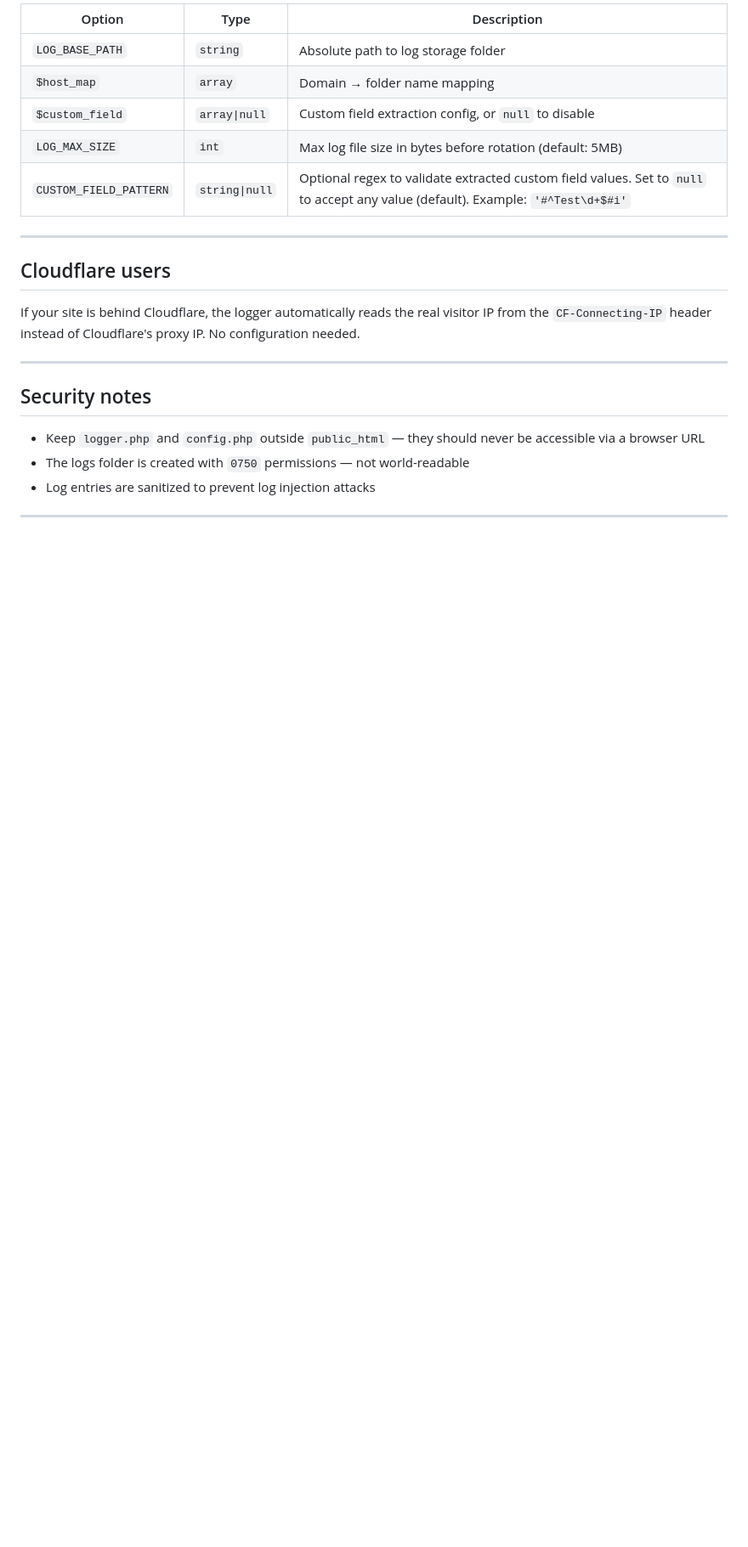
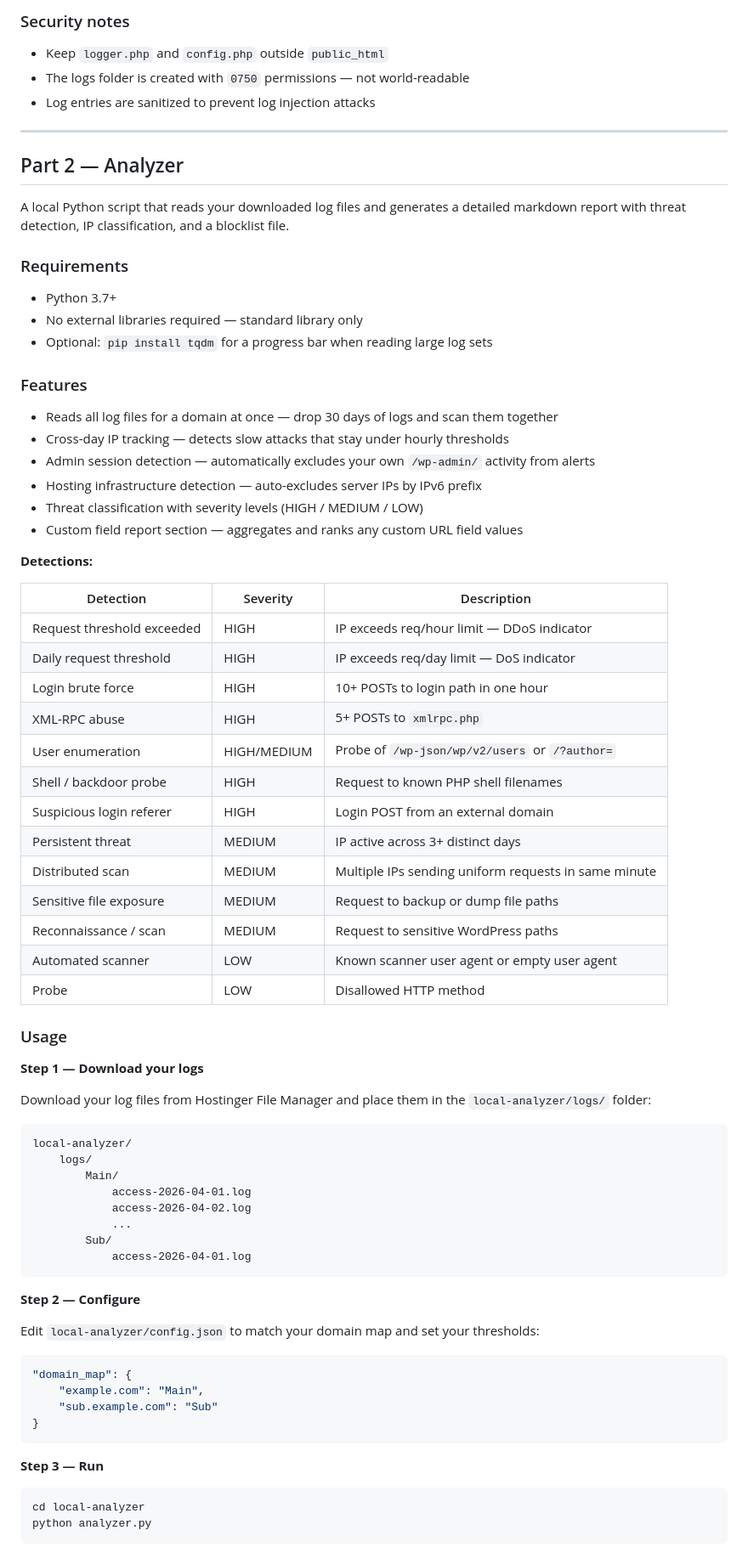
Before and after one commit to hypertrophic/HostLog, a Markdown page: README.md, the part around one of its changes. Shown at 85% size. Rendered like a GitHub page; blank space fills up the shorter version.

Commit message:
Update README with the new features
Signed-off-by: Wissam Boubkir <kikijo.wb@gmail.com>

````diff
--- a/README.md
+++ b/README.md
@@ -156,24 +160,81 @@ Set `$custom_field = null` to disable this feature entirely.
 
-| Option | Type | Description |
-|---|---|---|
-| `LOG_BASE_PATH` | `string` | Absolute path to log storage folder |
-| `$host_map` | `array` | Domain → folder name mapping |
-| `$custom_field` | `array\|null` | Custom field extraction config, or `null` to disable |
-| `LOG_MAX_SIZE` | `int` | Max log file size in bytes before rotation (default: 5MB) |
-| `CUSTOM_FIELD_PATTERN` | `string\|null` | Optional regex to validate extracted custom field values. Set to `null` to accept any value (default). Example: `'#^Test\d+$#i'` |
----
+### Security notes
 
-## Cloudflare users
-
-If your site is behind Cloudflare, the logger automatically reads the real visitor IP from the `CF-Connecting-IP` header instead of Cloudflare's proxy IP. No configuration needed.
-
----
-
-## Security notes
-
-- Keep `logger.php` and `config.php` outside `public_html` — they should never be accessible via a browser URL
+- Keep `logger.php` and `config.php` outside `public_html`
 - The logs folder is created with `0750` permissions — not world-readable
 - Log entries are sanitized to prevent log injection attacks
 
 ---
 
+## Part 2 — Analyzer
+
+A local Python script that reads your downloaded log files and generates a detailed markdown report with threat detection, IP classification, and a blocklist file.
+
+### Requirements
+
+- Python 3.7+
+- No external libraries required — standard library only
+- Optional: `pip install tqdm` for a progress bar when reading large log sets
+
+### Features
+
+- Reads all log files for a domain at once — drop 30 days of logs and scan them together
+- Cross-day IP tracking — detects slow attacks that stay under hourly thresholds
+- Admin session detection — automatically excludes your own `/wp-admin/` activity from alerts
+- Hosting infrastructure detection — auto-excludes server IPs by IPv6 prefix
+- Threat classification with severity levels (HIGH / MEDIUM / LOW)
+- Custom field report section — aggregates and ranks any custom URL field values
+
+**Detections:**
+
+| Detection | Severity | Description |
+|---|---|---|
+| Request threshold exceeded | HIGH | IP exceeds req/hour limit — DDoS indicator |
+| Daily request threshold | HIGH | IP exceeds req/day limit — DoS indicator |
+| Login brute force | HIGH | 10+ POSTs to login path in one hour |
+| XML-RPC abuse | HIGH | 5+ POSTs to `xmlrpc.php` |
+| User enumeration | HIGH/MEDIUM | Probe of `/wp-json/wp/v2/users` or `/?author=` |
+| Shell / backdoor probe | HIGH | Request to known PHP shell filenames |
+| Suspicious login referer | HIGH | Login POST from an external domain |
+| Persistent threat | MEDIUM | IP active across 3+ distinct days |
+| Distributed scan | MEDIUM | Multiple IPs sending uniform requests in same minute |
+| Sensitive file exposure | MEDIUM | Request to backup or dump file paths |
+| Reconnaissance / scan | MEDIUM | Request to sensitive WordPress paths |
+| Automated scanner | LOW | Known scanner user agent or empty user agent |
+| Probe | LOW | Disallowed HTTP method |
+
+### Usage
+
+**Step 1 — Download your logs**
+
+Download your log files from Hostinger File Manager and place them in the `local-analyzer/logs/` folder:
+
+```
+local-analyzer/
+    logs/
+        Main/
+            access-2026-04-01.log
+            access-2026-04-02.log
+            ...
+        Sub/
+            access-2026-04-01.log
+```
+
+**Step 2 — Configure**
+
+Edit `local-analyzer/config.json` to match your domain map and set your thresholds:
+
+```json
+"domain_map": {
+    "example.com": "Main",
+    "sub.example.com": "Sub"
+}
+```
+
+**Step 3 — Run**
+
+```bash
+cd local-analyzer
+python analyzer.py
+```
+
````
Also changed, not shown: other parts of README.md (+122 -60 lines).
